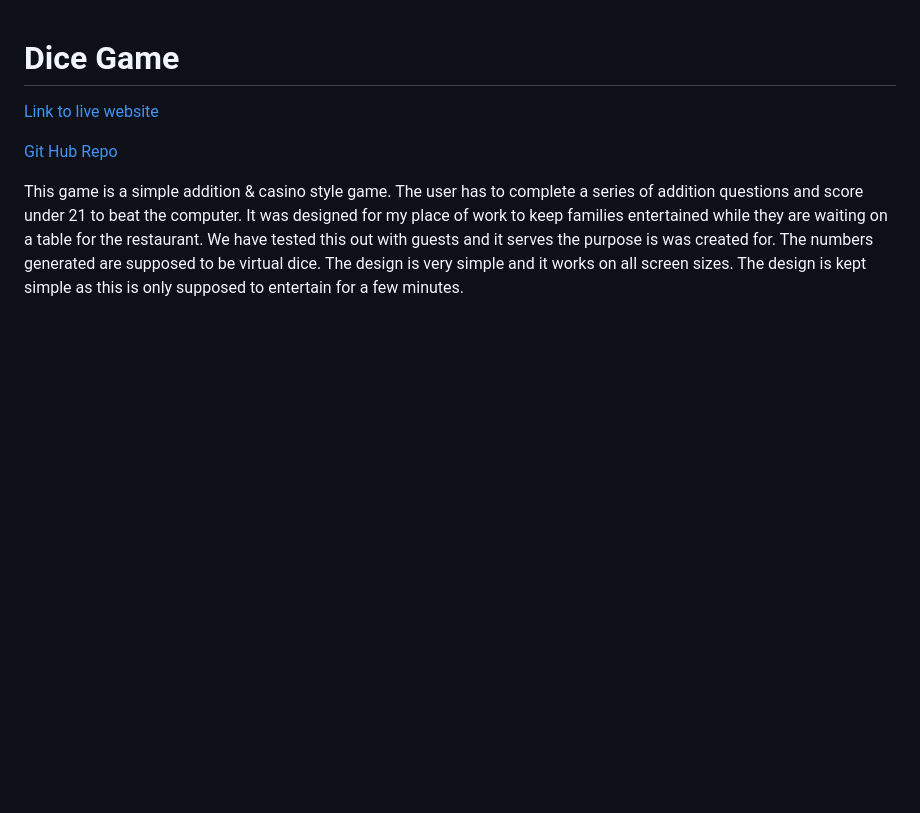
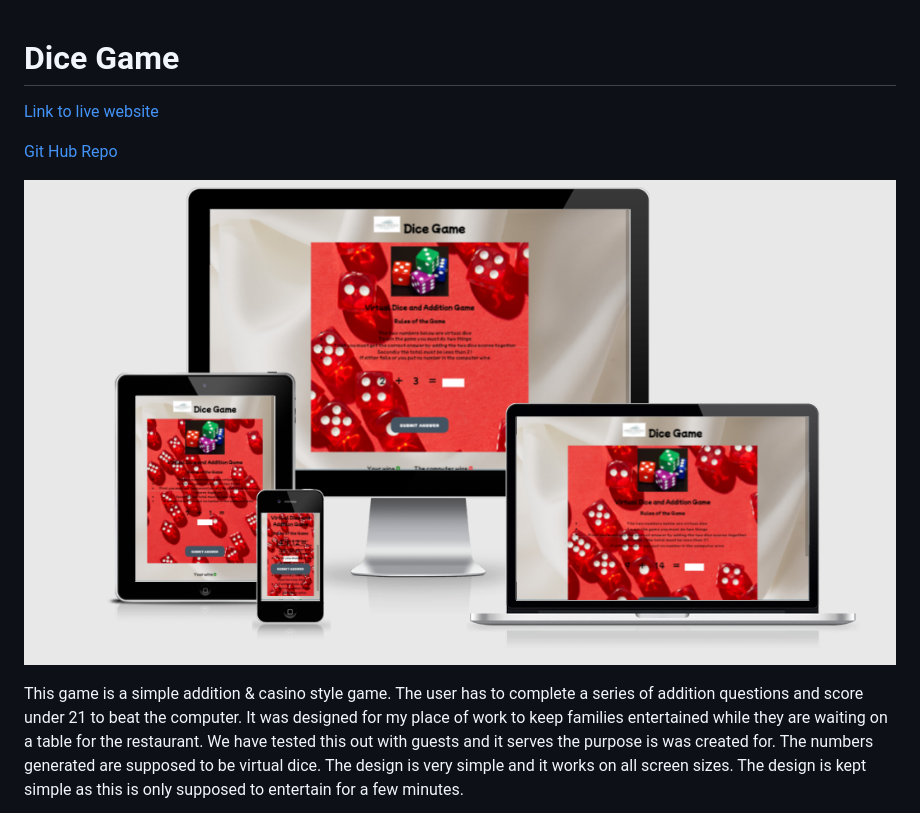
Before and after one commit to Code-Institute-Submissions/alanwhelan1978-dicegame_DecResub, a Markdown page: README.md, the part around the change. Drawn GitHub-style; pictures changed too: readme-files/responsive.png (added); blank space fills up the shorter version.

Commit message:
Add repsonsive image to readme

```diff
--- a/README.md
+++ b/README.md
@@ -3,6 +3,8 @@
 [Link to live website](https://alanwhelan1978.github.io/dicegame/)
 
 [Git Hub Repo](https://github.com/alanwhelan1978/dicegame)
+
+![Page View](/readme-files/responsive.png)
 
 This game is a simple addition & casino style game. The user has to complete a series of addition questions and score under 21 to beat the computer. It was designed for my place of work to keep families entertained while they are waiting on a table for the restaurant. We have tested this out with guests and it serves the purpose is was created for. The numbers generated are supposed to be virtual dice. The design is very simple and it works on all screen sizes. The design is kept simple as this is only supposed to entertain for a few minutes.
 
```
